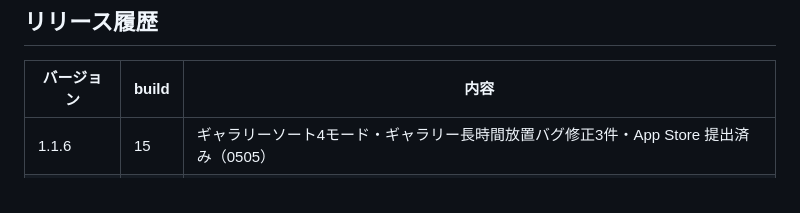
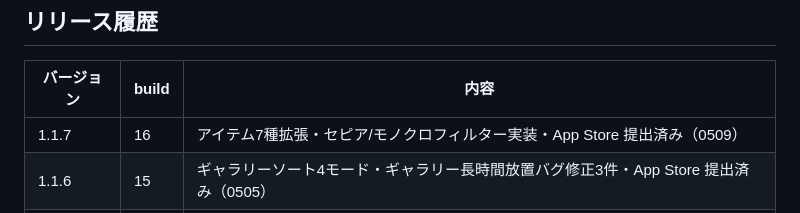
Before and after one commit to tosumi/CreatureCamera54, a Markdown page: .claude/handovers_0509.md, the part around the change. Rendered like a GitHub page.

Commit message:
handovers: v1.1.7 リリース履歴を追加
Co-Authored-By: Claude Sonnet 4.6 <noreply@anthropic.com>

```diff
--- a/.claude/handovers_0509.md
+++ b/.claude/handovers_0509.md
@@ -211,6 +211,7 @@ const THEME_SPECIAL_ANIMS = {
 
 | バージョン | build | 内容 |
 |---|---|---|
+| 1.1.7 | 16 | アイテム7種拡張・セピア/モノクロフィルター実装・App Store 提出済み（0509） |
 | 1.1.6 | 15 | ギャラリーソート4モード・ギャラリー長時間放置バグ修正3件・App Store 提出済み（0505） |
 | 1.1.5 | 14 | 可視判定強化・アラート/オーバーレイ中アニメーション停止修正・App Store 提出済み（0503） |
 | 1.1.4 | 13 | 時間・季節限定キャラクター実装・App Store 提出済み（0501） |
```
